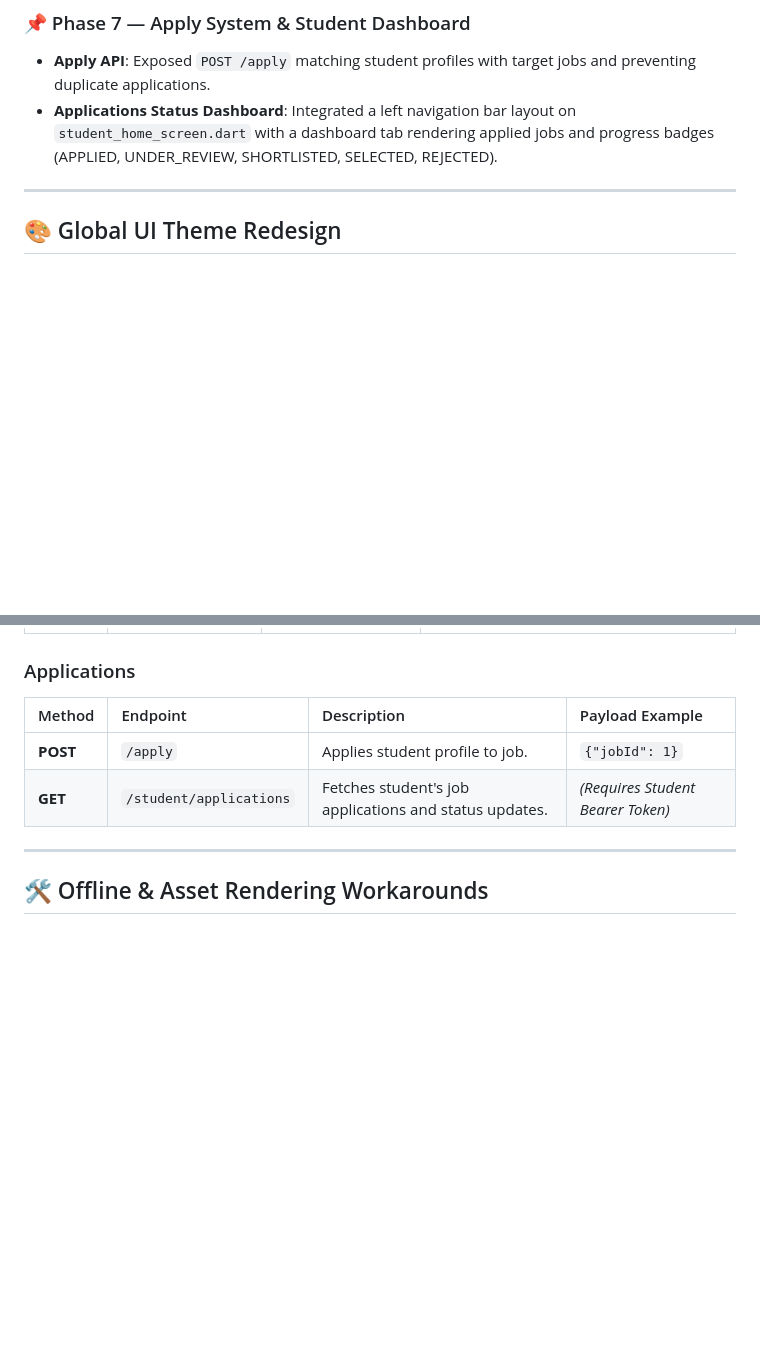
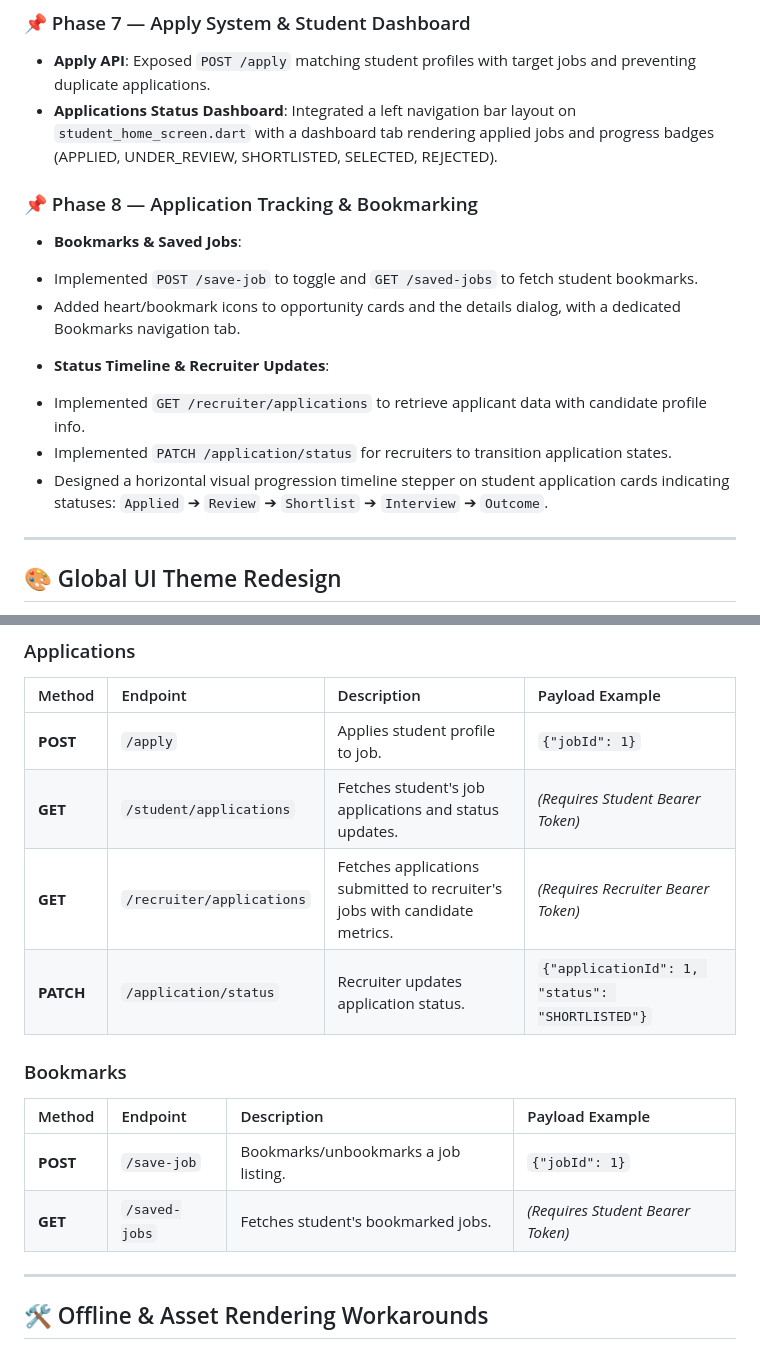
Before and after one commit to Aryanbhutani14/Student-Portal, a Markdown page: README.md, 2 parts joined by grey strips. GitHub-like rendering; blank space fills up the shorter version.

Commit message:
Update README with Phase 8 details and API endpoints

```diff
--- a/README.md
+++ b/README.md
@@ -77,6 +77,15 @@ Created a structured PostgreSQL database schema (`placement-portal-backend/src/m
 ### 📌 Phase 7 — Apply System & Student Dashboard
 *   **Apply API**: Exposed `POST /apply` matching student profiles with target jobs and preventing duplicate applications.
 *   **Applications Status Dashboard**: Integrated a left navigation bar layout on `student_home_screen.dart` with a dashboard tab rendering applied jobs and progress badges (APPLIED, UNDER_REVIEW, SHORTLISTED, SELECTED, REJECTED).
+
+### 📌 Phase 8 — Application Tracking & Bookmarking
+*   **Bookmarks & Saved Jobs**:
+  - Implemented `POST /save-job` to toggle and `GET /saved-jobs` to fetch student bookmarks.
+  - Added heart/bookmark icons to opportunity cards and the details dialog, with a dedicated Bookmarks navigation tab.
+*   **Status Timeline & Recruiter Updates**:
+  - Implemented `GET /recruiter/applications` to retrieve applicant data with candidate profile info.
+  - Implemented `PATCH /application/status` for recruiters to transition application states.
+  - Designed a horizontal visual progression timeline stepper on student application cards indicating statuses: `Applied` ➔ `Review` ➔ `Shortlist` ➔ `Interview` ➔ `Outcome`.
 
 ---
 
@@ -190,6 +199,14 @@ flutter run -d chrome
 | :--- | :--- | :--- | :--- |
 | **POST** | `/apply` | Applies student profile to job. | `{"jobId": 1}` |
 | **GET** | `/student/applications` | Fetches student's job applications and status updates. | *(Requires Student Bearer Token)* |
+| **GET** | `/recruiter/applications` | Fetches applications submitted to recruiter's jobs with candidate metrics. | *(Requires Recruiter Bearer Token)* |
+| **PATCH** | `/application/status` | Recruiter updates application status. | `{"applicationId": 1, "status": "SHORTLISTED"}` |
+
+### Bookmarks
+| Method | Endpoint | Description | Payload Example |
+| :--- | :--- | :--- | :--- |
+| **POST** | `/save-job` | Bookmarks/unbookmarks a job listing. | `{"jobId": 1}` |
+| **GET** | `/saved-jobs` | Fetches student's bookmarked jobs. | *(Requires Student Bearer Token)* |
 
 ---
 
```
